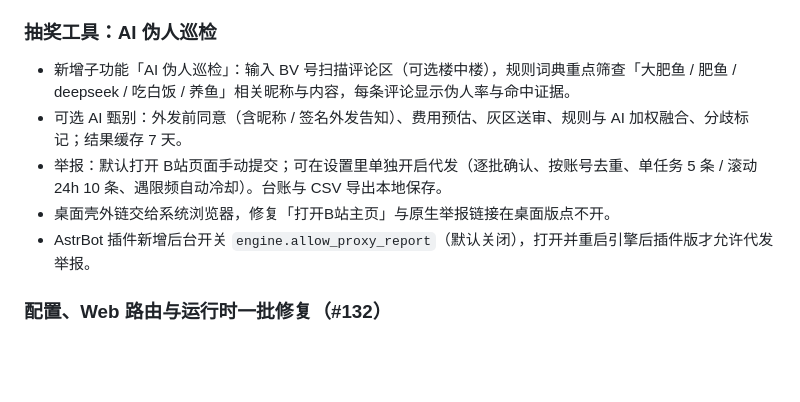
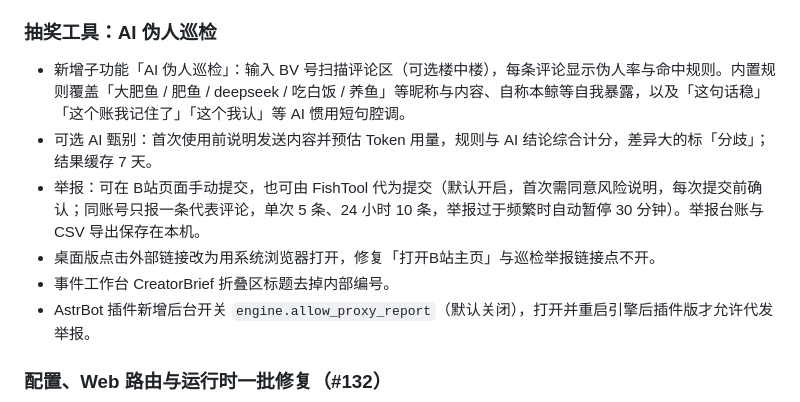
Before and after one commit to FORK-is-coding/FishTool, a Markdown page: CHANGELOG.md, the part around the change. Drawn GitHub-style; blank space fills up the shorter version.

```diff
--- a/CHANGELOG.md
+++ b/CHANGELOG.md
@@ -21,10 +21,11 @@
 
 ### 抽奖工具：AI 伪人巡检
 
-- 新增子功能「AI 伪人巡检」：输入 BV 号扫描评论区（可选楼中楼），规则词典重点筛查「大肥鱼 / 肥鱼 / deepseek / 吃白饭 / 养鱼」相关昵称与内容，每条评论显示伪人率与命中证据。
-- 可选 AI 甄别：外发前同意（含昵称 / 签名外发告知）、费用预估、灰区送审、规则与 AI 加权融合、分歧标记；结果缓存 7 天。
-- 举报：默认打开 B站页面手动提交；可在设置里单独开启代发（逐批确认、按账号去重、单任务 5 条 / 滚动 24h 10 条、遇限频自动冷却）。台账与 CSV 导出本地保存。
-- 桌面壳外链交给系统浏览器，修复「打开B站主页」与原生举报链接在桌面版点不开。
+- 新增子功能「AI 伪人巡检」：输入 BV 号扫描评论区（可选楼中楼），每条评论显示伪人率与命中规则。内置规则覆盖「大肥鱼 / 肥鱼 / deepseek / 吃白饭 / 养鱼」等昵称与内容、自称本鲸等自我暴露，以及「这句话稳」「这个账我记住了」「这个我认」等 AI 惯用短句腔调。
+- 可选 AI 甄别：首次使用前说明发送内容并预估 Token 用量，规则与 AI 结论综合计分，差异大的标「分歧」；结果缓存 7 天。
+- 举报：可在 B站页面手动提交，也可由 FishTool 代为提交（默认开启，首次需同意风险说明，每次提交前确认；同账号只报一条代表评论，单次 5 条、24 小时 10 条，举报过于频繁时自动暂停 30 分钟）。举报台账与 CSV 导出保存在本机。
+- 桌面版点击外部链接改为用系统浏览器打开，修复「打开B站主页」与巡检举报链接点不开。
+- 事件工作台 CreatorBrief 折叠区标题去掉内部编号。
 - AstrBot 插件新增后台开关 `engine.allow_proxy_report`（默认关闭），打开并重启引擎后插件版才允许代发举报。
 
 ### 配置、Web 路由与运行时一批修复（#132）
```
Also changed, not shown: README.md (+18 -4 lines).
